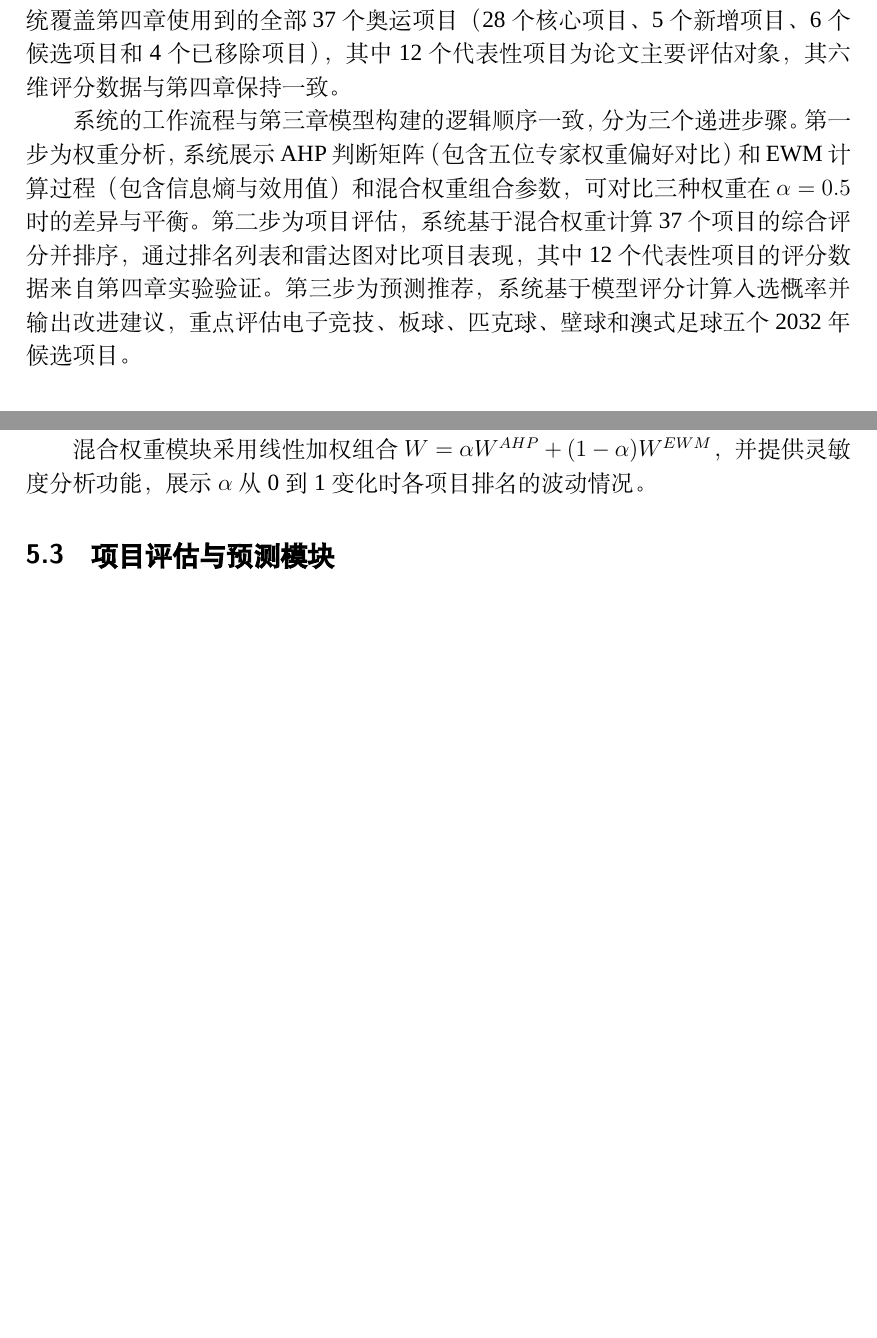
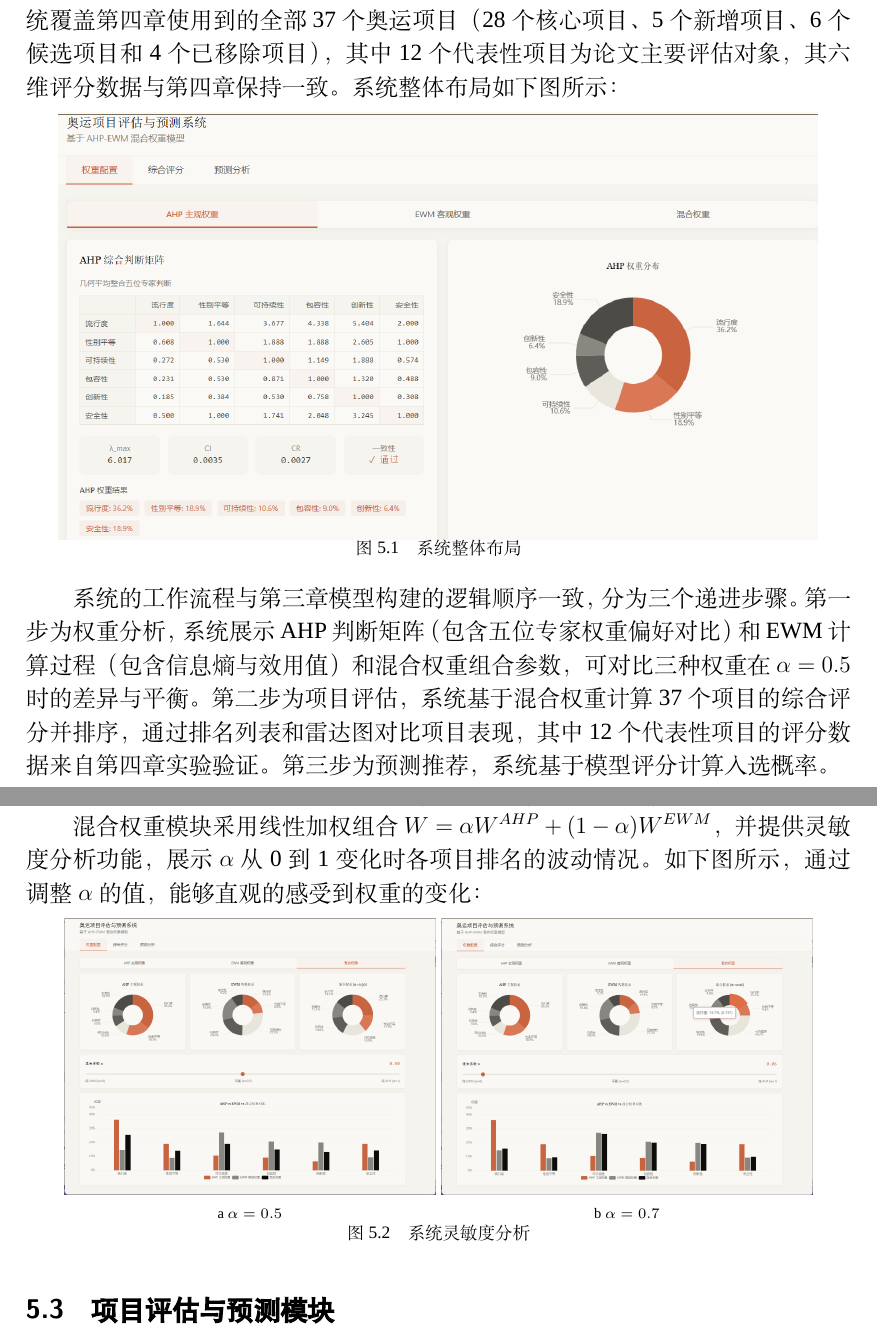
Before and after one commit to 2106648358/paper-CUg, a LaTeX thesis (thesis.tex, which reads CUGThesis.cls): two parts of pages 51 and 52 of 60 before the commit and two parts of pages 51 and 52 of 61 after it, joined at a grey line, cut so that both start at the same text, the shorter picture padded with empty space. Compiled offline with XeLaTeX; a missing font is replaced by an installed copy or a similar font.

Commit message:
第五章增加图片

```diff
--- a/CUGThesis.cls
+++ b/CUGThesis.cls
@@ -491,7 +491,7 @@
 					\makebox[#1][l]{\quad\defschool} \\
 			\end{tabular}}\\
 			\vspace{6em}
-			{\sanhao \zhdigits{2024}年\zhdigits{4}月}\\
+			{\sanhao \zhdigits{2026}年\zhdigits{5}月}\\
 		\end{center}
 	\end{titlepage}
 }
--- a/thesis.tex
+++ b/thesis.tex
@@ -1761,11 +1761,18 @@ EWM熵权计算（最小-最大归一化、比重矩阵、信息熵、信息效
 展示层提供综合评分排名、权重分布可视化、六维雷达对比和交互式What-If仿真。
 系统覆盖第四章使用到的全部37个奥运项目（28个核心项目、5个新增项目、6个候选项目和4个已移除项目），
 其中12个代表性项目为论文主要评估对象，其六维评分数据与第四章保持一致。
+系统整体布局如下图所示：
+\begin{figure}[H]
+\centering
+\includegraphics[width=0.92\textwidth]{figures/system_first_page.png}
+\caption{系统整体布局}
+\label{fig:prediction_system}
+\end{figure}
 
 系统的工作流程与第三章模型构建的逻辑顺序一致，分为三个递进步骤。
 第一步为权重分析，系统展示AHP判断矩阵（包含五位专家权重偏好对比）和EWM计算过程（包含信息熵与效用值）和混合权重组合参数，可对比三种权重在$\alpha = 0.5$时的差异与平衡。
 第二步为项目评估，系统基于混合权重计算37个项目的综合评分并排序，通过排名列表和雷达图对比项目表现，其中12个代表性项目的评分数据来自第四章实验验证。
-第三步为预测推荐，系统基于模型评分计算入选概率并输出改进建议，重点评估电子竞技、板球、匹克球、壁球和澳式足球五个2032年候选项目。
+第三步为预测推荐，系统基于模型评分计算入选概率。
 
 \subsection{核心算法模块}
 
@@ -1797,7 +1804,20 @@ EWM模块实现了从数据中提取客观权重的完整计算流程。首先
 
 混合权重模块采用线性加权组合 $W = \alpha W^{AHP} + (1-\alpha)W^{EWM}$，
 并提供灵敏度分析功能，
-展示 $\alpha$ 从0到1变化时各项目排名的波动情况。
+展示 $\alpha$ 从0到1变化时各项目排名的波动情况。如下图所示，通过调整 $\alpha$ 的值，能够直观的感受到权重的变化：
+\begin{figure}[H]
+\centering
+\begin{subfigure}[b]{0.45\textwidth}
+\includegraphics[width=\textwidth]{figures/alpha_analysis_1.png}
+\caption{$\alpha = 0.5 $}
+\end{subfigure}
+\begin{subfigure}[b]{0.45\textwidth}
+\includegraphics[width=\textwidth]{figures/alpha_analysis_2.png}
+\caption{$\alpha = 0.7 $}
+\end{subfigure}
+\caption{系统灵敏度分析}
+\label{fig:prediction_system_alpha_analysis}
+\end{figure}
 
 \subsection{项目评估与预测模块}
 
```
Also changed, not shown: figures/alpha_analysis_1.png (added), figures/alpha_analysis_2.png (added), figures/system_first_page.png (added), figures/system_radar.png (added), thesis.tex (12 more changed lines).
